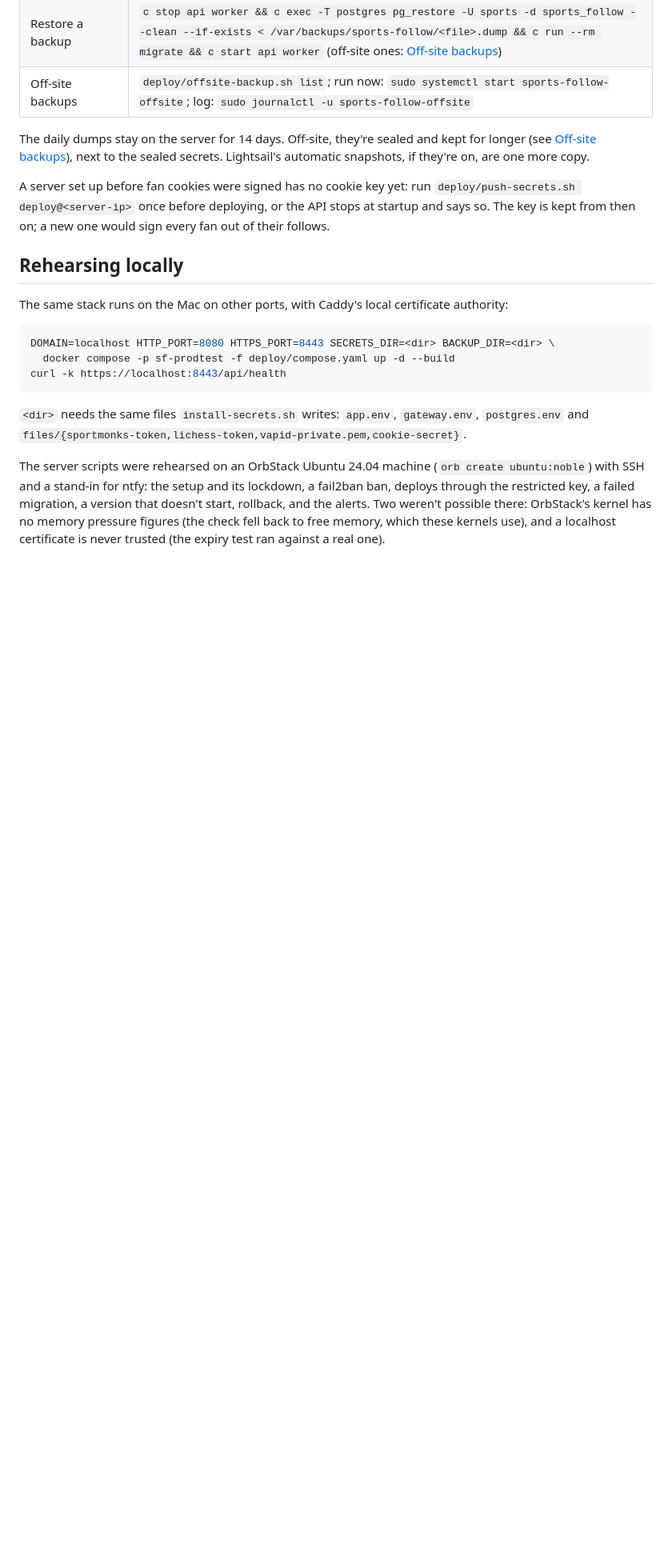
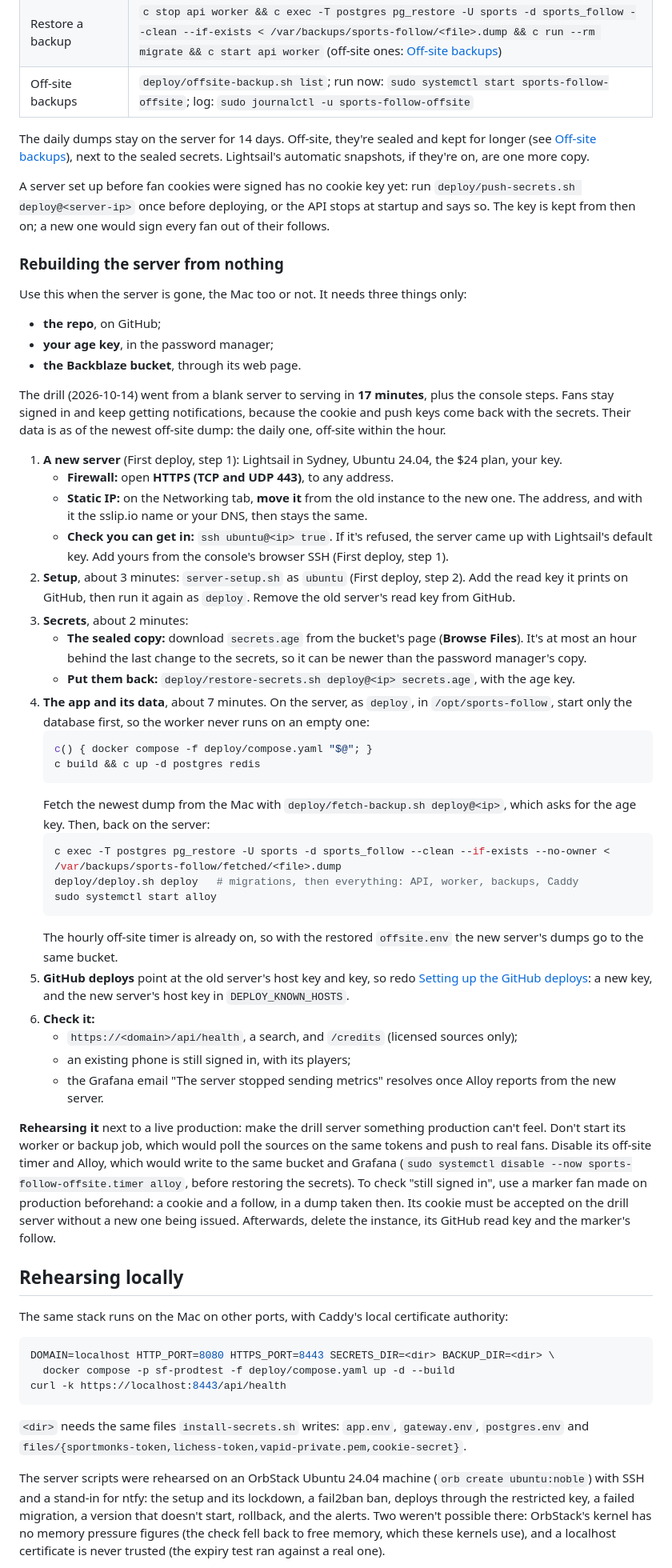
Before and after one commit to Codewiz2898/sports-follow, a Markdown page: deploy/README.md, the part around one of its changes. Shown at 80% size. GitHub-like rendering; blank space fills up the shorter version.

Commit message:
Deploy guide: rebuilding the server from nothing, drilled
A runbook in "Operating" for when the server is gone, the Mac too or not, from
the repo, the age key and the Backblaze bucket only. Drilled on 2026-10-14
with a throwaway Lightsail instance: 17 minutes from a blank server to
serving.

- The steps, with the timings the drill measured:
  - a new server: open 443, and move the static IP so the address and its
    domain stay; the Lightsail default-key fix;
  - setup;
  - secrets from the bucket's secrets.age (at most an hour behind; can be
    newer than the password manager's copy);
  - build and start only Postgres and Redis, fetch-backup, pg_restore, then
    deploy.sh (migrations, then everything) and Alloy, so the worker never
    runs on an empty database;
  - redoing the GitHub deploys (the new server's host key and a new key);
  - the checks.
- How to rehearse it next to a live production without production feeling
  it: no worker or backup job, the off-site timer and Alloy off, a marker
  fan for "still signed in", and the cleanup.
- The drill's record: the timeline; the checks against production (health
  from outside, the marker fan's cookie accepted with a forged one replaced,
  the same push public key, the same athletes, follows and players, search,
  credits); the off-site secrets' hour of lag; and the data a disaster can
  lose (up to a day, plus that hour).

Part of BHA-175

Co-Authored-By: Claude Opus 5.5 <noreply@anthropic.com>

````diff
--- a/deploy/README.md
+++ b/deploy/README.md
@@ -499,6 +499,61 @@ A server set up before fan cookies were signed has no cookie key yet: run `deplo
 deploy@<server-ip>` once before deploying, or the API stops at startup and says so. The key is kept from
 then on; a new one would sign every fan out of their follows.
 
+### Rebuilding the server from nothing
+
+Use this when the server is gone, the Mac too or not. It needs three things only:
+- **the repo**, on GitHub;
+- **your age key**, in the password manager;
+- **the Backblaze bucket**, through its web page.
+
+The drill (2026-10-14) went from a blank server to serving in **17 minutes**, plus the console steps. Fans
+stay signed in and keep getting notifications, because the cookie and push keys come back with the
+secrets. Their data is as of the newest off-site dump: the daily one, off-site within the hour.
+
+1. **A new server** (First deploy, step 1): Lightsail in Sydney, Ubuntu 24.04, the $24 plan, your key.
+   - **Firewall:** open **HTTPS (TCP and UDP 443)**, to any address.
+   - **Static IP:** on the Networking tab, **move it** from the old instance to the new one. The address,
+     and with it the sslip.io name or your DNS, then stays the same.
+   - **Check you can get in:** `ssh ubuntu@<ip> true`. If it's refused, the server came up with
+     Lightsail's default key. Add yours from the console's browser SSH (First deploy, step 1).
+2. **Setup**, about 3 minutes: `server-setup.sh` as `ubuntu` (First deploy, step 2). Add the read key
+   it prints on GitHub, then run it again as `deploy`. Remove the old server's read key from GitHub.
+3. **Secrets**, about 2 minutes:
+   - **The sealed copy:** download `secrets.age` from the bucket's page (**Browse Files**). It's at most
+     an hour behind the last change to the secrets, so it can be newer than the password manager's copy.
+   - **Put them back:** `deploy/restore-secrets.sh deploy@<ip> secrets.age`, with the age key.
+4. **The app and its data**, about 7 minutes. On the server, as `deploy`, in `/opt/sports-follow`, start
+   only the database first, so the worker never runs on an empty one:
+   ```bash
+   c() { docker compose -f deploy/compose.yaml "$@"; }
+   c build && c up -d postgres redis
+   ```
+   Fetch the newest dump from the Mac with `deploy/fetch-backup.sh deploy@<ip>`, which asks for the age
+   key. Then, back on the server:
+   ```bash
+   c exec -T postgres pg_restore -U sports -d sports_follow --clean --if-exists --no-owner < /var/backups/sports-follow/fetched/<file>.dump
+   deploy/deploy.sh deploy   # migrations, then everything: API, worker, backups, Caddy
+   sudo systemctl start alloy
+   ```
+   The hourly off-site timer is already on, so with the restored `offsite.env` the new server's dumps go
+   to the same bucket.
+5. **GitHub deploys** point at the old server's host key and key, so redo
+   [Setting up the GitHub deploys](#setting-up-the-github-deploys-you-once): a new key, and the new
+   server's host key in `DEPLOY_KNOWN_HOSTS`.
+6. **Check it:**
+   - `https://<domain>/api/health`, a search, and `/credits` (licensed sources only);
+   - an existing phone is still signed in, with its players;
+   - the Grafana email "The server stopped sending metrics" resolves once Alloy reports from the new
+     server.
+
+**Rehearsing it** next to a live production: make the drill server something production can't feel.
+Don't start its worker or backup job, which would poll the sources on the same tokens and push to real
+fans. Disable its off-site timer and Alloy, which would write to the same bucket and Grafana (`sudo
+systemctl disable --now sports-follow-offsite.timer alloy`, before restoring the secrets). To check
+"still signed in", use a marker fan made on production beforehand: a cookie and a follow, in a dump taken
+then. Its cookie must be accepted on the drill server without a new one being issued. Afterwards, delete
+the instance, its GitHub read key and the marker's follow.
+
 ## Rehearsing locally
 
 The same stack runs on the Mac on other ports, with Caddy's local certificate authority:
````
Also changed, not shown: other parts of deploy/README.md (+28 -0 lines).
